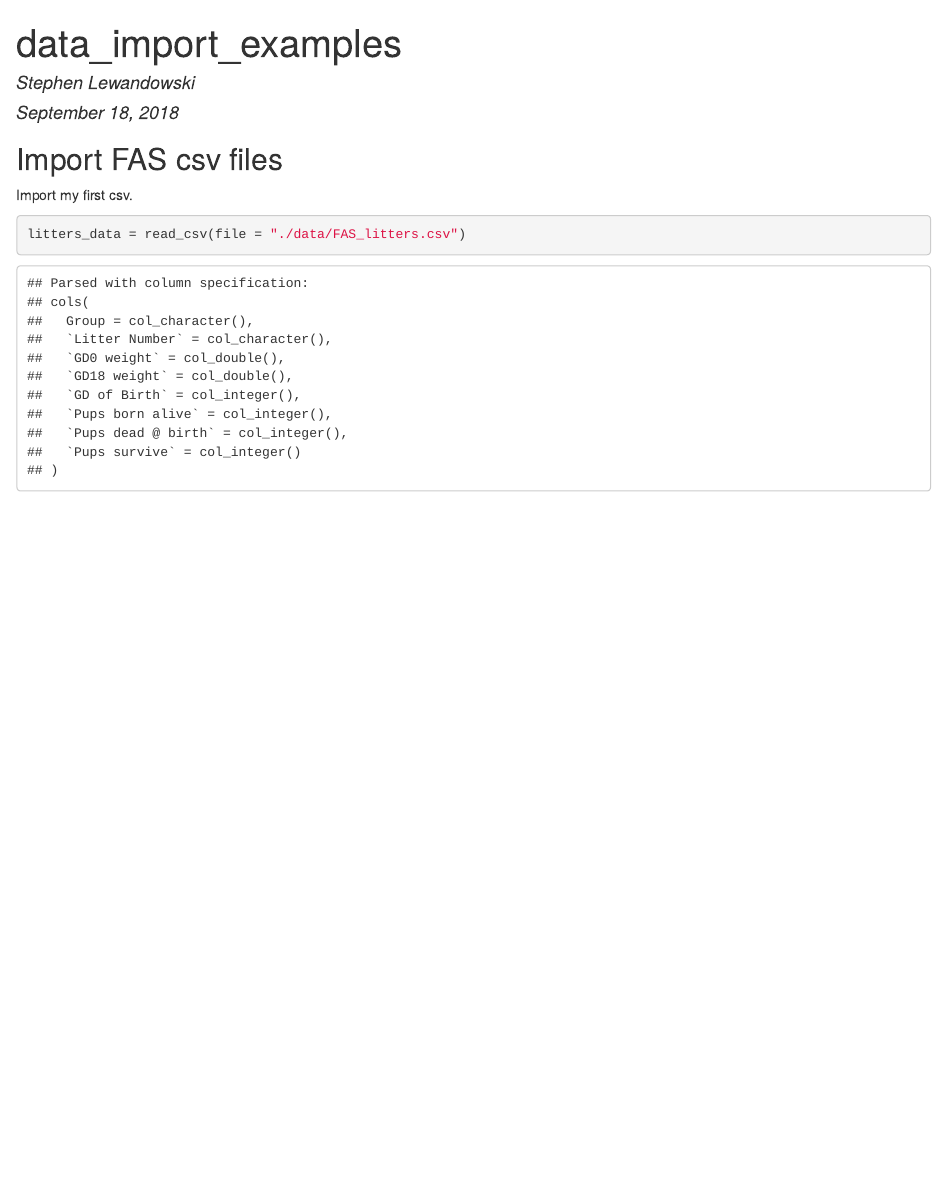
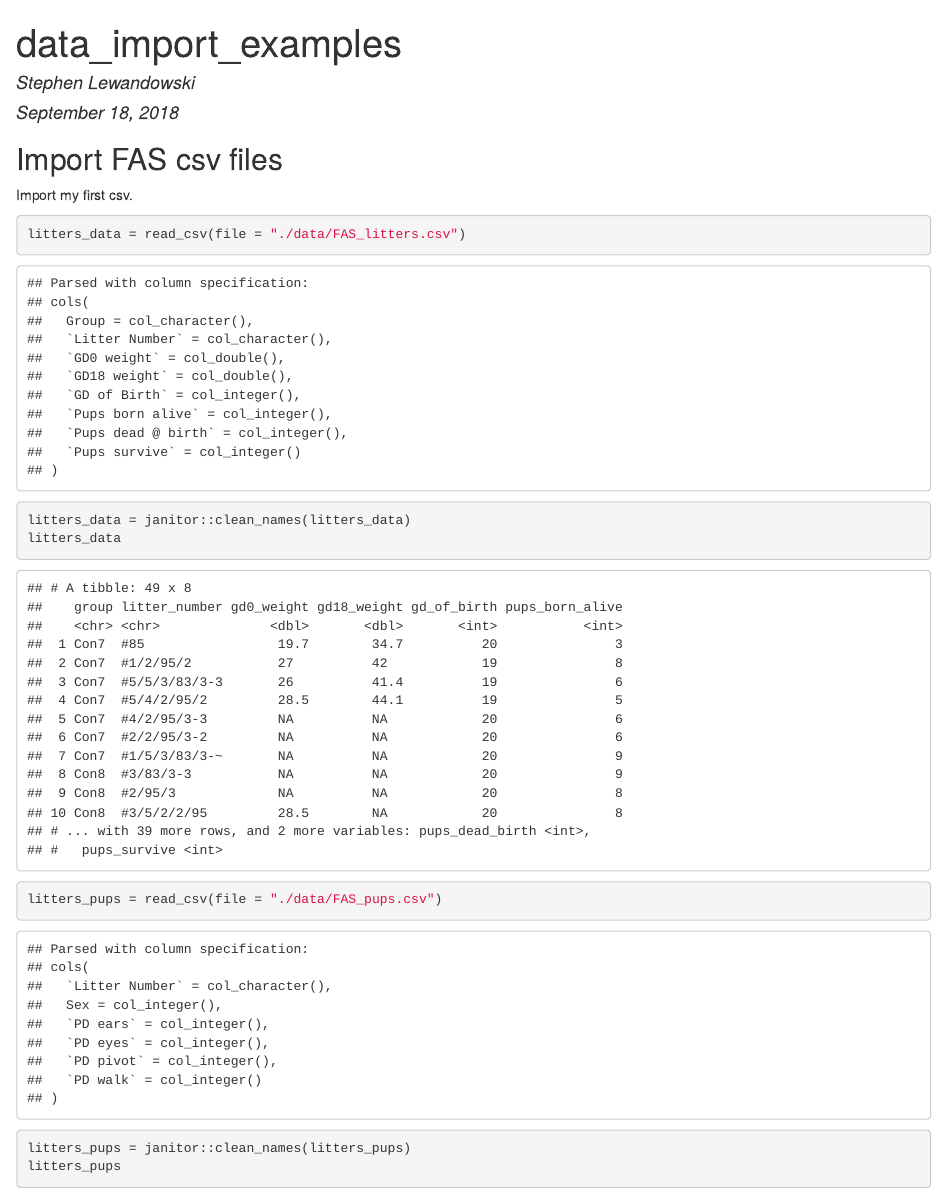
Before and after one commit to sal2222/data_wrangling_I, an R Markdown document (data_wrangling_I.Rmd): the page in a window 1100 px wide, from its top. The pictures show the output file data_wrangling_I.html that the author committed with the source, opened offline.

Commit message:
inspect litters data

````diff
--- a/data_wrangling_I.Rmd
+++ b/data_wrangling_I.Rmd
@@ -16,3 +16,10 @@ library(tidyverse)
 Import my first csv.
 ```{r import FAS csv}
 litters_data = read_csv(file = "./data/FAS_litters.csv")
+litters_data = janitor::clean_names(litters_data)
+litters_data
+```
+```{r import FAS pups}
+litters_pups = read_csv(file = "./data/FAS_pups.csv")
+litters_pups = janitor::clean_names(litters_pups)
+litters_pups
````
Also changed, not shown: data_wrangling_I.html, data_wrangling_I.Rmd (8 more changed lines).
